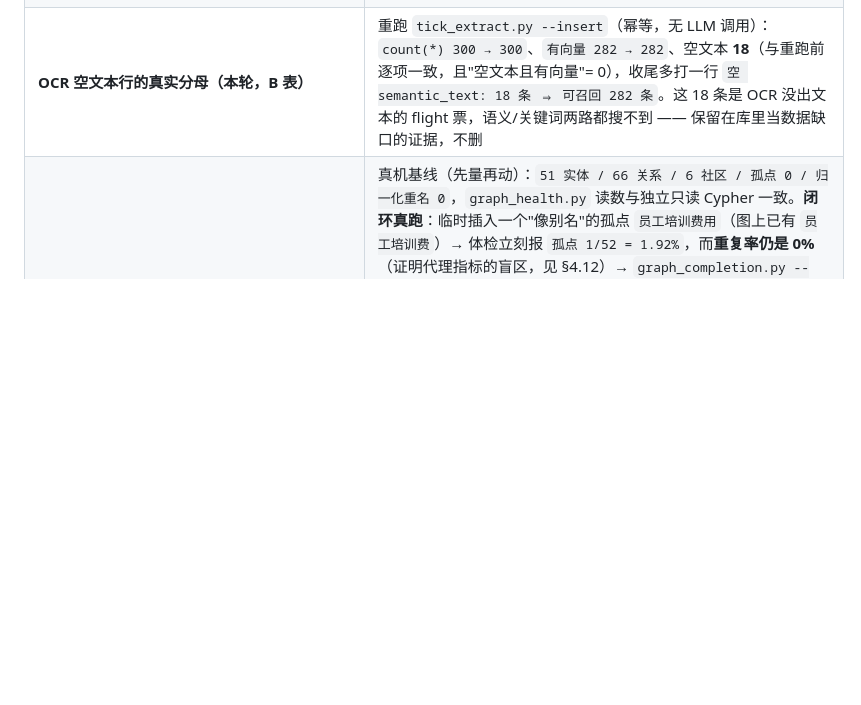
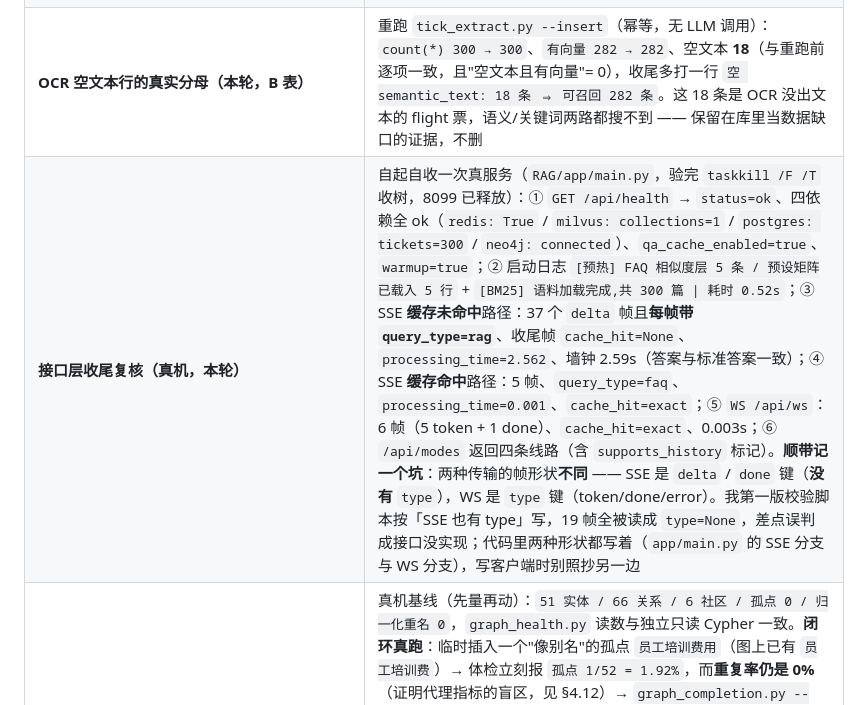
Before and after one commit to qianxi-00/JXSD, a Markdown page: RAG/README.md, the part around one of its changes. GitHub-like rendering; blank space fills up the shorter version.

```diff
--- a/RAG/README.md
+++ b/RAG/README.md
@@ -1209,6 +1209,7 @@ uv run python RAG/script/langfuse_evaluation.py --run-name rerank-p055
 | **机票承运方覆盖率（本轮，B 表）** | 真机前后对照：`flight counterparty 17/100 → 82/100`（可召回的 82 条里 100%，另 18 条是空 OCR）。依据是先量后改：86/100 张票的 OCR 里**一个中文航司名都没有**（`中文航空: []`、`英文航司: []`），唯一信号是航班号两字码。归一后取值分布 13 家：`中国国际航空 30 / 中国南方航空 14 / 厦门航空 6 / 海南航空 6 / 山东航空 6 / 中国东方航空 5 / 首都航空 5 / 四川航空 3 / 华夏航空 2 / 云南祥鹏航空 2 / 深圳航空 1 / 吉祥航空 1 / 天津航空 1`（无分裂组）。重跑 `--insert` 后 `count(*) 300`、有向量 `282`、空文本 `18` 全部不变 |
 | **端点自检（本轮，B 表）** | `script/check_endpoints.py` 真机 **4/4 通过、总 3.7s**：Embedding `维度 1024 / BAAI/bge-m3`（1.62s）· Reranker `相关 0.7879 > 无关 0.0000`（0.26s）· 生成模型 `deepseek-flash` 出正文（0.90s）· 评判模型 `deepseek-chat` score=5（0.51s）。`--json` 时 stdout 是**纯 JSON**（实测 `json.loads` 直接可解析、4 条），人类可读结论走 stderr、结论由退出码表达。⚠️ 写这脚本时我自己踩了一个坑并留在用例里：第一版把配置字段名写成 `settings.embedding.embedding_model`（真名 `settings.embedding.model`）⇒ 两个检查直接 AttributeError，是"异常记成 FAIL 明细"那段兜底兜住的 |
 | **OCR 空文本行的真实分母（本轮，B 表）** | 重跑 `tick_extract.py --insert`（幂等，无 LLM 调用）：`count(*) 300 → 300`、`有向量 282 → 282`、空文本 **18**（与重跑前逐项一致，且"空文本且有向量"= 0），收尾多打一行 `空 semantic_text: 18 条 ⇒ 可召回 282 条`。这 18 条是 OCR 没出文本的 flight 票，语义/关键词两路都搜不到 —— 保留在库里当数据缺口的证据，不删 |
+| **接口层收尾复核（真机，本轮）** | 自起自收一次真服务（`RAG/app/main.py`，验完 `taskkill /F /T` 收树，8099 已释放）：① `GET /api/health` → `status=ok`、四依赖全 ok（`redis: True` / `milvus: collections=1` / `postgres: tickets=300` / `neo4j: connected`）、`qa_cache_enabled=true`、`warmup=true`；② 启动日志 `[预热] FAQ 相似度层 5 条 / 预设矩阵已载入 5 行` + `[BM25] 语料加载完成,共 300 篇 \| 耗时 0.52s`；③ SSE **缓存未命中**路径：37 个 `delta` 帧且**每帧带 `query_type=rag`**、收尾帧 `cache_hit=None`、`processing_time=2.562`、墙钟 2.59s（答案与标准答案一致）；④ SSE **缓存命中**路径：5 帧、`query_type=faq`、`processing_time=0.001`、`cache_hit=exact`；⑤ `WS /api/ws`：6 帧（5 token + 1 done）、`cache_hit=exact`、0.003s；⑥ `/api/modes` 返回四条线路（含 `supports_history` 标记）。**顺带记一个坑**：两种传输的帧形状**不同** —— SSE 是 `delta` / `done` 键（**没有** `type`），WS 是 `type` 键（token/done/error）。我第一版校验脚本按「SSE 也有 type」写，19 帧全被读成 `type=None`，差点误判成接口没实现；代码里两种形状都写着（`app/main.py` 的 SSE 分支与 WS 分支），写客户端时别照抄另一边 |
 | **图谱健康度与补全闭环（本轮，T6）** | 真机基线（先量再动）：`51 实体 / 66 关系 / 6 社区 / 孤点 0 / 归一化重名 0`，`graph_health.py` 读数与独立只读 Cypher 一致。**闭环真跑**：临时插入一个"像别名"的孤点 `员工培训费用`（图上已有 `员工培训费`）→ 体检立刻报 `孤点 1/52 = 1.92%`，而**重复率仍是 0%**（证明代理指标的盲区，见 §4.12）→ `graph_completion.py --dry-run` 提议 `同义 conf=0.95` 且未写库 → 真跑（`--auto-confidence 0.9`）落库 1 条、入队 2 条 → `review-ok` 批准的那条真进了图、`review-no` 驳回的没进 → 清理探针后回到 `51/66`、队列文件删除。**真跑抓到一个真 bug**：`review-ok` 崩在 `No Neo4j connection has been configured`（审核路径只读队列、没人建连接），修在 `apply_review` 并留了一条盯 `models.connect()` 的用例。链接评估：标注 2 条（真别名 + 虚构名）→ `builder.match_entity` 判出 **链接准确率 100%、误建重复率 0%、吞节点 0、连错 0** |
 
 ### 7.2 真机端到端复跑清单（改完链路**必须**跑一遍）
```
Also changed, not shown: other parts of RAG/README.md (+4 -4 lines).
